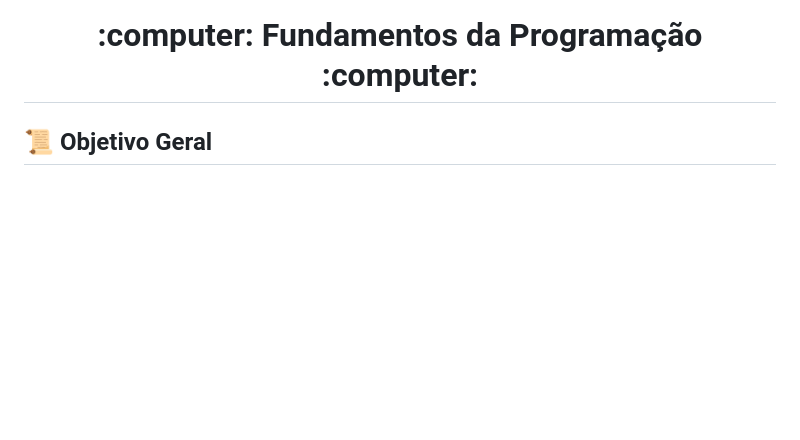
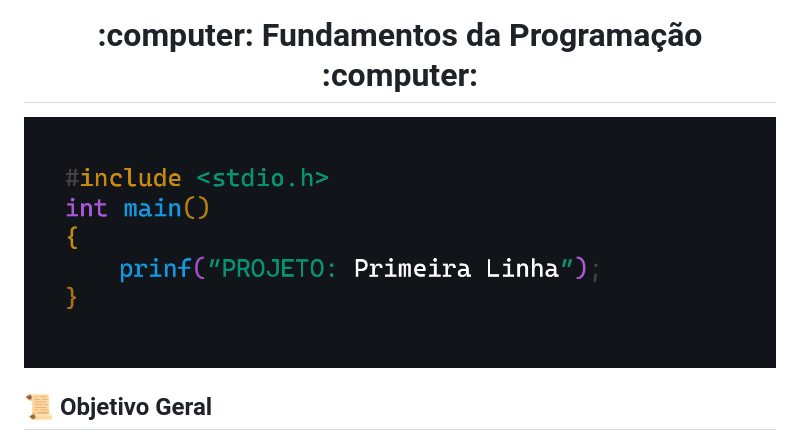
Before and after one commit to marjorymell/certificadora.github.io, a Markdown page: README.md, the part around the change. GitHub-like rendering; pictures changed too: imgs/header.png (added); blank space fills up the shorter version.

Commit message:
docs: update readme

```diff
--- a/README.md
+++ b/README.md
@@ -1,5 +1,6 @@
 <div align="center">
   <h1> :computer: Fundamentos da Programação :computer: </h1>
+  <img src="imgs/header.png" alt="header">
 </div>
 
 ## :scroll: Objetivo Geral
```
